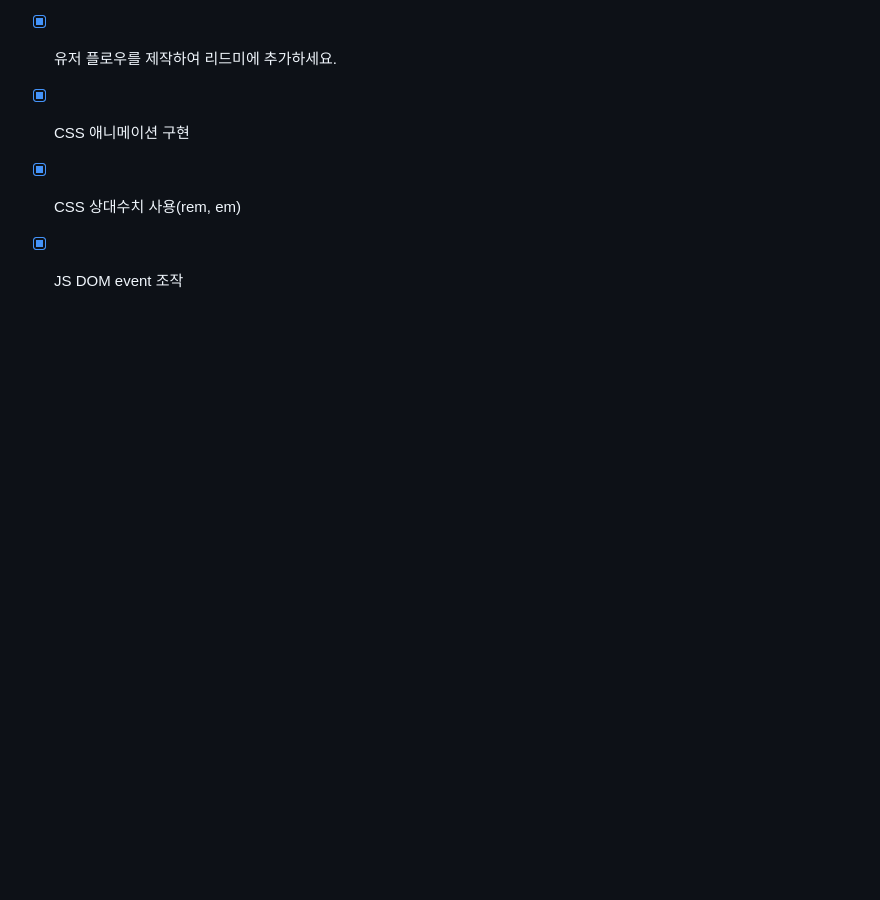
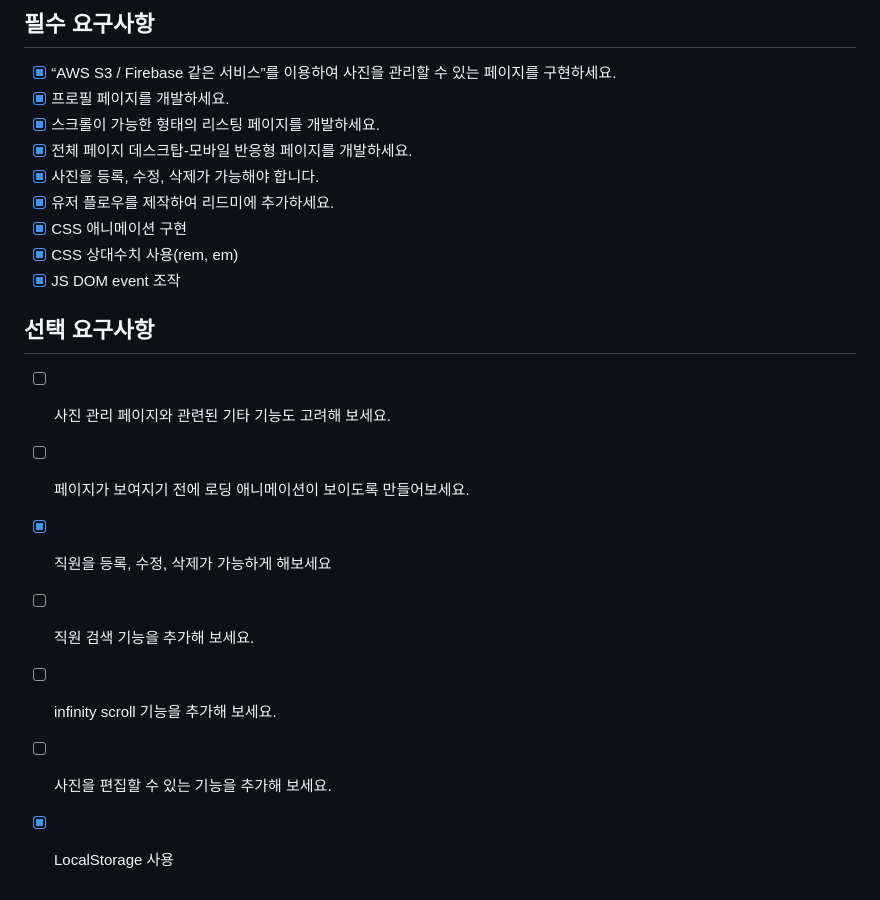
Before and after one commit to Yamyam-code/listJS, a Markdown page: README.md, the part around the change. GitHub-like rendering; blank space fills up the shorter version.

Commit message:
최종제출

```diff
--- a/README.md
+++ b/README.md
@@ -64,3 +64,13 @@ https://yamyam-code.github.io/listJS/
 - [x] CSS 애니메이션 구현
 - [x] CSS 상대수치 사용(rem, em)
 - [x] JS DOM event 조작
+
+## 선택 요구사항
+
+- [ ] 사진 관리 페이지와 관련된 기타 기능도 고려해 보세요.
+- [ ] 페이지가 보여지기 전에 로딩 애니메이션이 보이도록 만들어보세요.
+- [x] 직원을 등록, 수정, 삭제가 가능하게 해보세요
+- [ ] 직원 검색 기능을 추가해 보세요.
+- [ ] infinity scroll 기능을 추가해 보세요.
+- [ ] 사진을 편집할 수 있는 기능을 추가해 보세요.
+- [x] LocalStorage 사용
```
